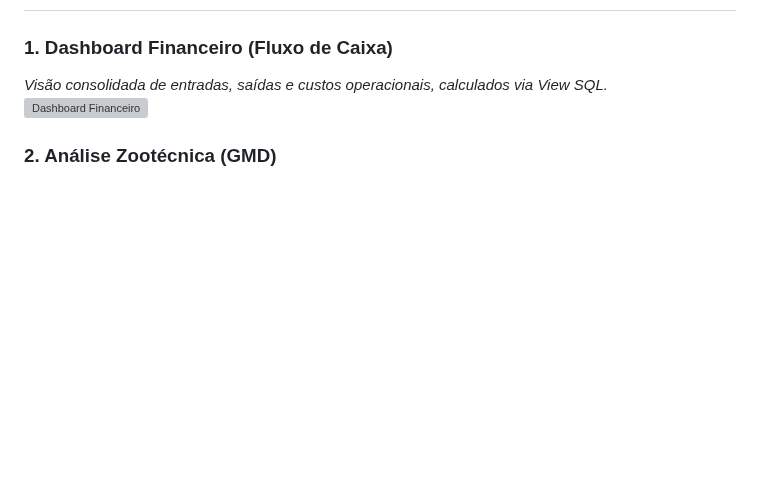
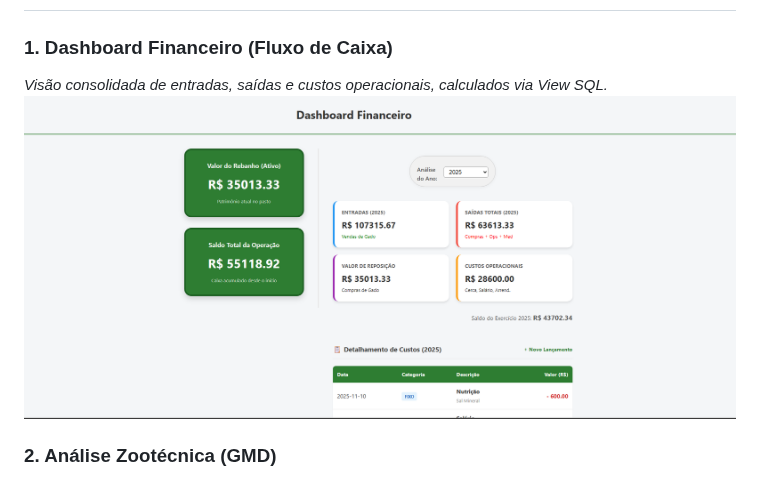
Before and after one commit to Dom1ng0s/sistema_gado, a Markdown page: README.md, the part around the change. GitHub-like rendering; blank space fills up the shorter version; grey boxes are pictures that could not be loaded.

Commit message:
Docs: Atualiza README com prints e detalhes técnicos

```diff
--- a/README.md
+++ b/README.md
@@ -15,7 +15,7 @@ O **SGG** é uma solução web para resolver a dor de cabeça do pecuarista: o c
 
 ### 1. Dashboard Financeiro (Fluxo de Caixa)
 *Visão consolidada de entradas, saídas e custos operacionais, calculados via View SQL.*
-![Dashboard Financeiro](Financeiro.png)
+![Dashboard Financeiro](financeiro.png)
 
 ### 2. Análise Zootécnica (GMD)
 *Cálculo automático de ganho de peso diário baseado no histórico de pesagens.*
```
